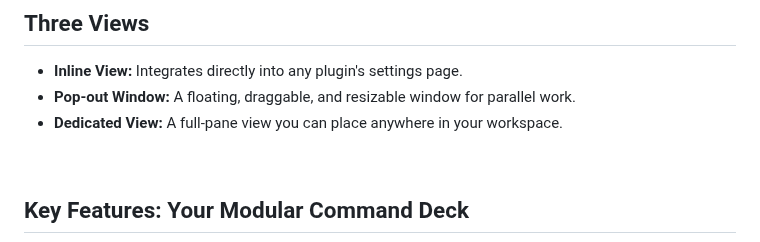
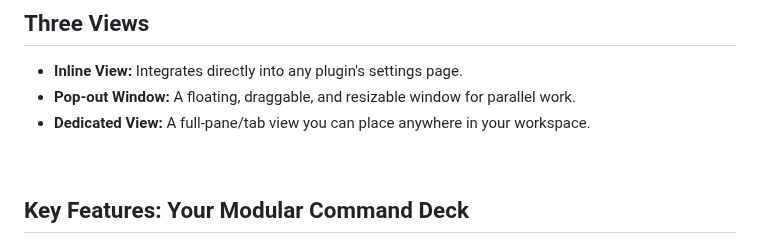
Before and after one commit to Th0rGarden/abracadabra-for-obsidian, a Markdown page: README.md, the part around one of its changes. Drawn GitHub-style.

```diff
--- a/README.md
+++ b/README.md
@@ -64,9 +66,9 @@ Abracadabra consolidates this disparate information into a single, coherent inte
 
 - <strong>Inline View:</strong> Integrates directly into any plugin's settings page.
 - <strong>Pop-out Window:</strong> A floating, draggable, and resizable window for parallel work.
-- <strong>Dedicated View:</strong> A full-pane view you can place anywhere in your workspace.
+- <strong>Dedicated View:</strong> A full-pane/tab view you can place anywhere in your workspace.
 
-<br>
+<br/>
 
 ## Key Features: Your Modular Command Deck
 
```
Also changed, not shown: other parts of README.md (+2 -0 lines).
